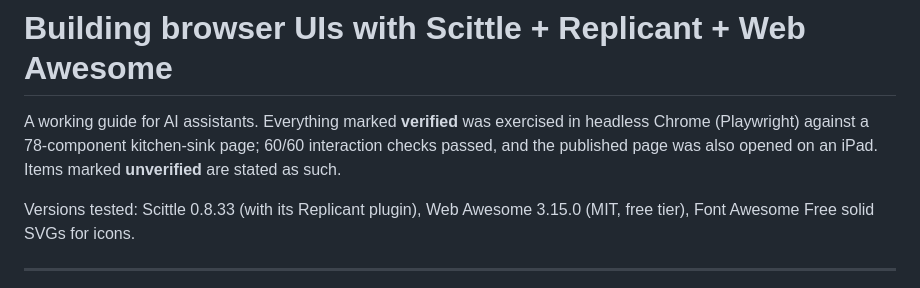
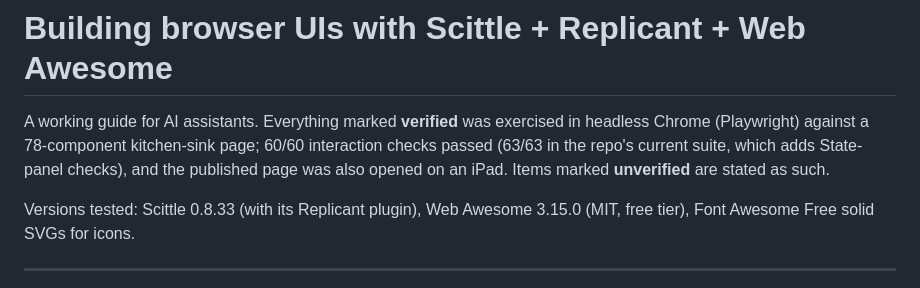
Before and after one commit to franks42/scittle-replicant-webawesome-kitchensink, a Markdown page: docs/GUIDE.md, the part around the change. Rendered like a GitHub page.

```diff
--- a/docs/GUIDE.md
+++ b/docs/GUIDE.md
@@ -1,6 +1,6 @@
 # Building browser UIs with Scittle + Replicant + Web Awesome
 
-A working guide for AI assistants. Everything marked **verified** was exercised in headless Chrome (Playwright) against a 78-component kitchen-sink page; 60/60 interaction checks passed, and the published page was also opened on an iPad. Items marked **unverified** are stated as such.
+A working guide for AI assistants. Everything marked **verified** was exercised in headless Chrome (Playwright) against a 78-component kitchen-sink page; 60/60 interaction checks passed (63/63 in the repo's current suite, which adds State-panel checks), and the published page was also opened on an iPad. Items marked **unverified** are stated as such.
 
 Versions tested: Scittle 0.8.33 (with its Replicant plugin), Web Awesome 3.15.0 (MIT, free tier), Font Awesome Free solid SVGs for icons.
 
```
Also changed, not shown: README.md (+25 -8 lines), docs/screenshot.png, 5 other files.
